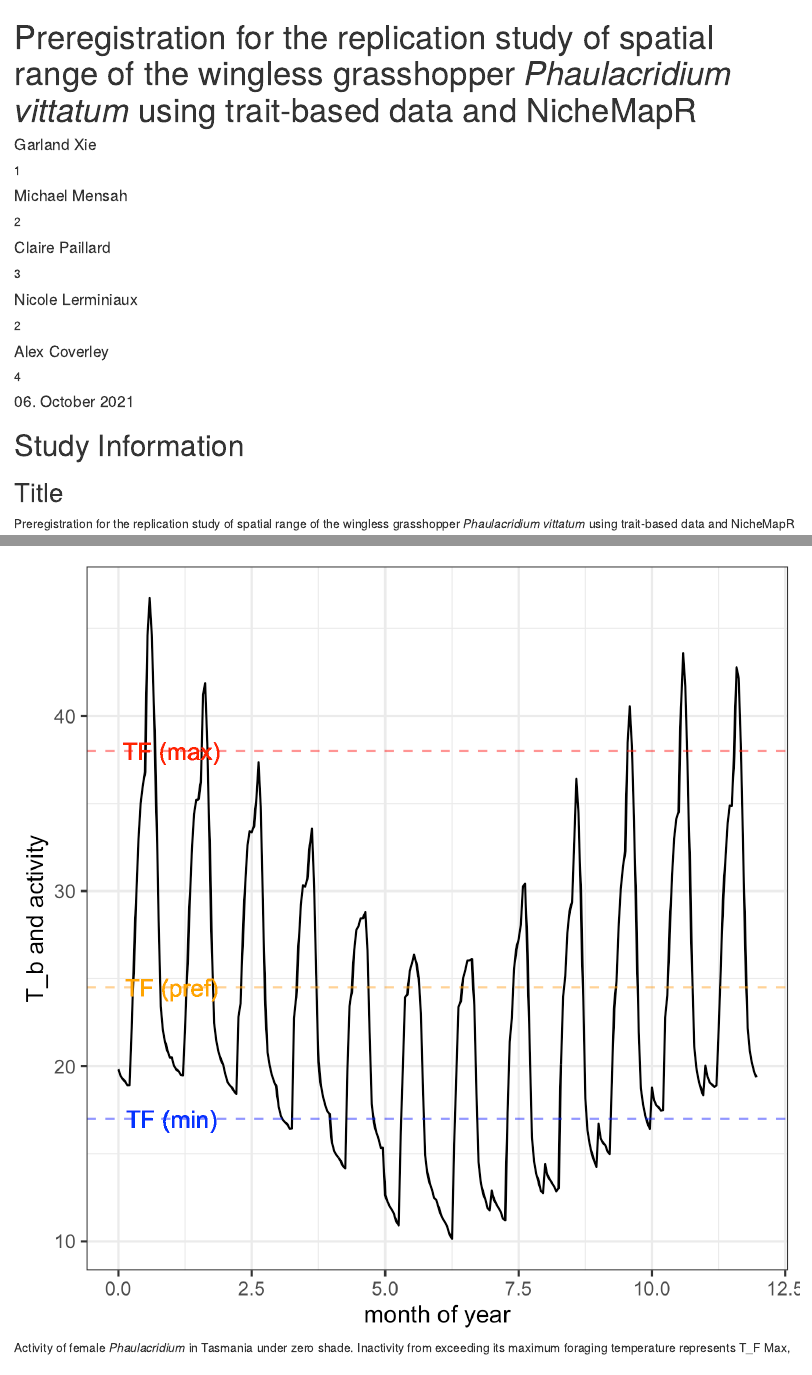
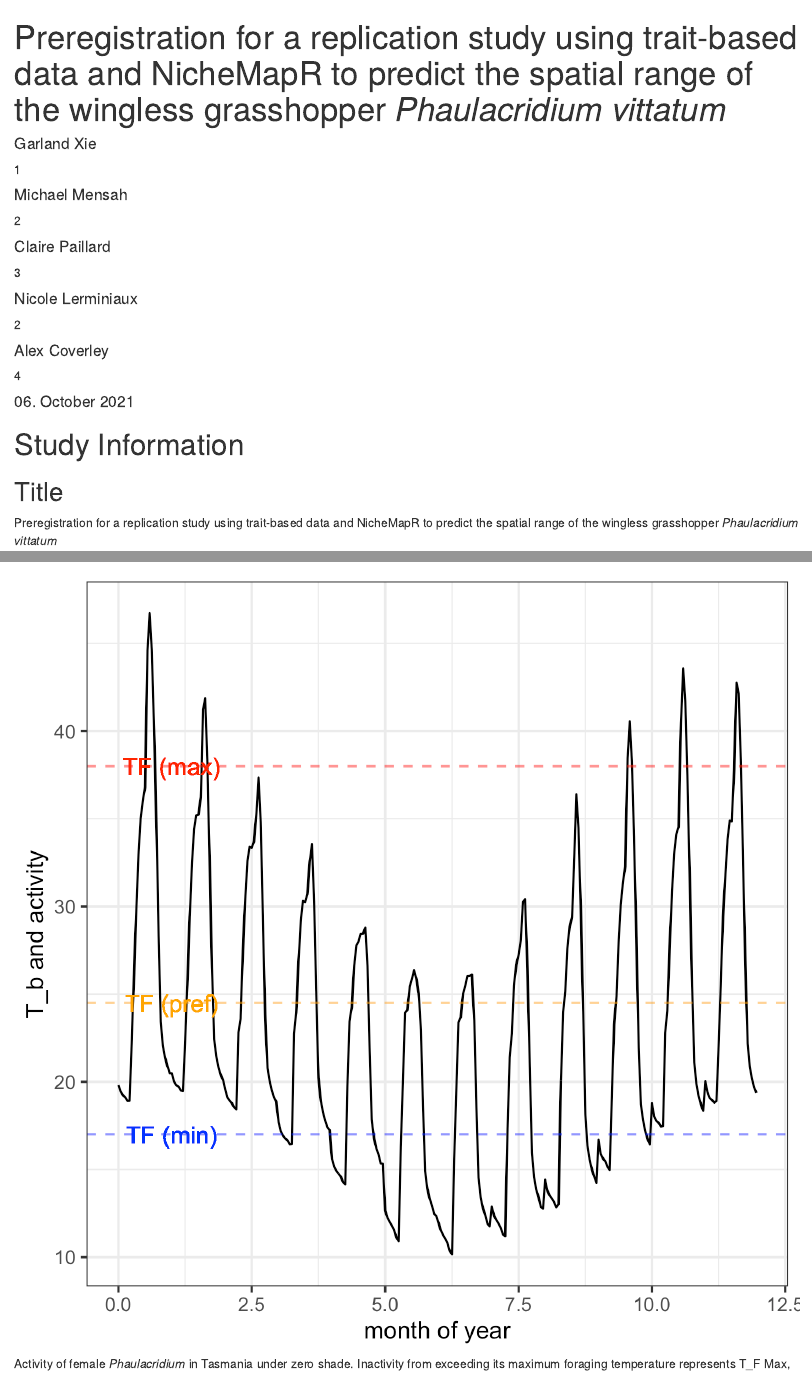
Before and after one commit to cp46/cp46-repo-group, an R Markdown document (grasshopper_preregistration.Rmd): the page in a window 1100 px wide, from its top, and a second part further down, joined at a grey line. Rendered offline with R 4.5, knitr and Pandoc, with nearby package versions; drawn as R Markdown's standard HTML page in place of the format the file asks for.

Commit message:
swapped words in title

```diff
--- a/grasshopper_preregistration.Rmd
+++ b/grasshopper_preregistration.Rmd
@@ -1,5 +1,5 @@
 ---
-title           : "Preregistration for the replication study of spatial range of the wingless grasshopper *Phaulacridium vittatum* using trait-based data and NicheMapR"
+title           : "Preregistration for a replication study using trait-based data and NicheMapR to predict the spatial range of the wingless grasshopper *Phaulacridium vittatum*"
 shorttitle      : "Preregistration Group Project"
 date            : "`r Sys.setlocale('LC_TIME', 'C'); format(Sys.time(), '%d\\\\. %B %Y')`"
 
```
